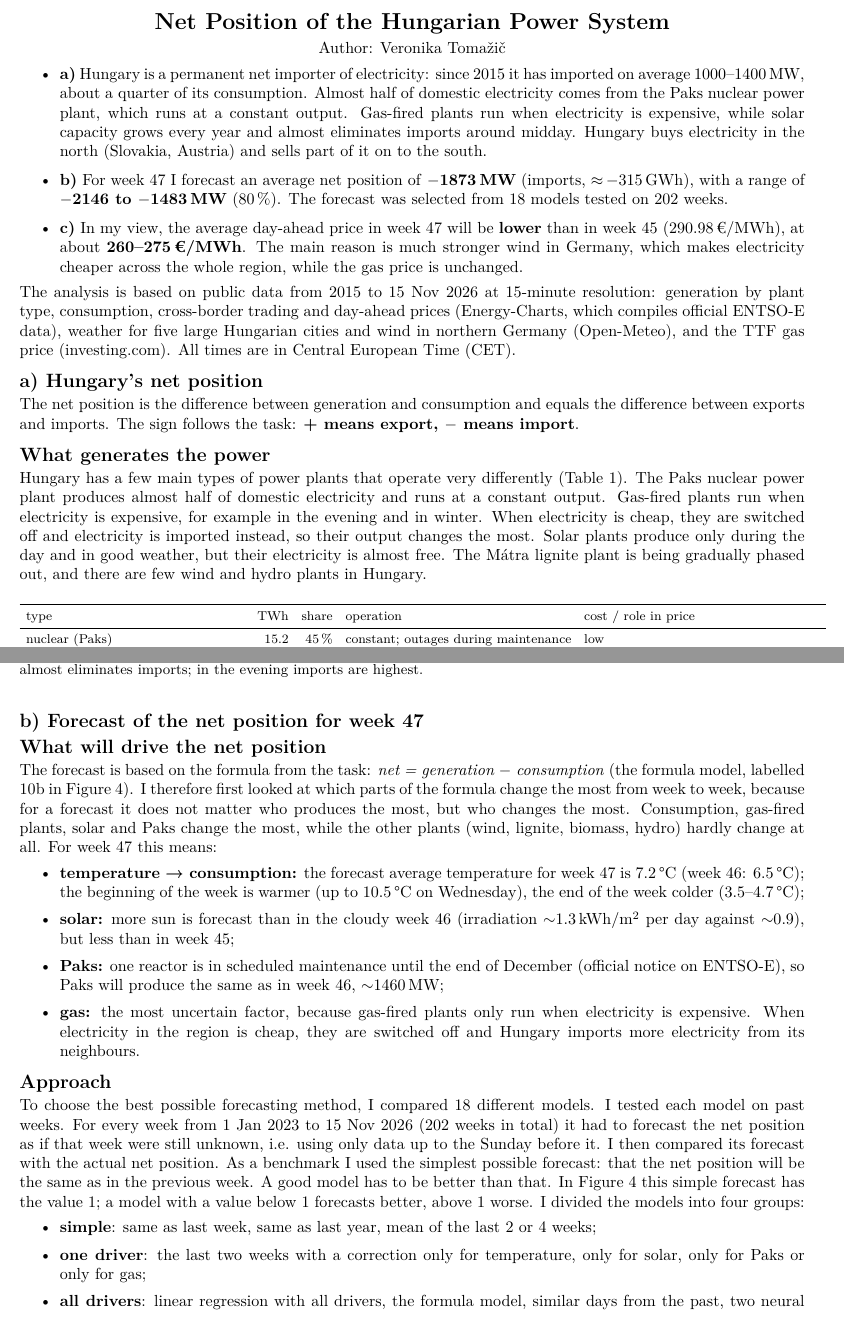
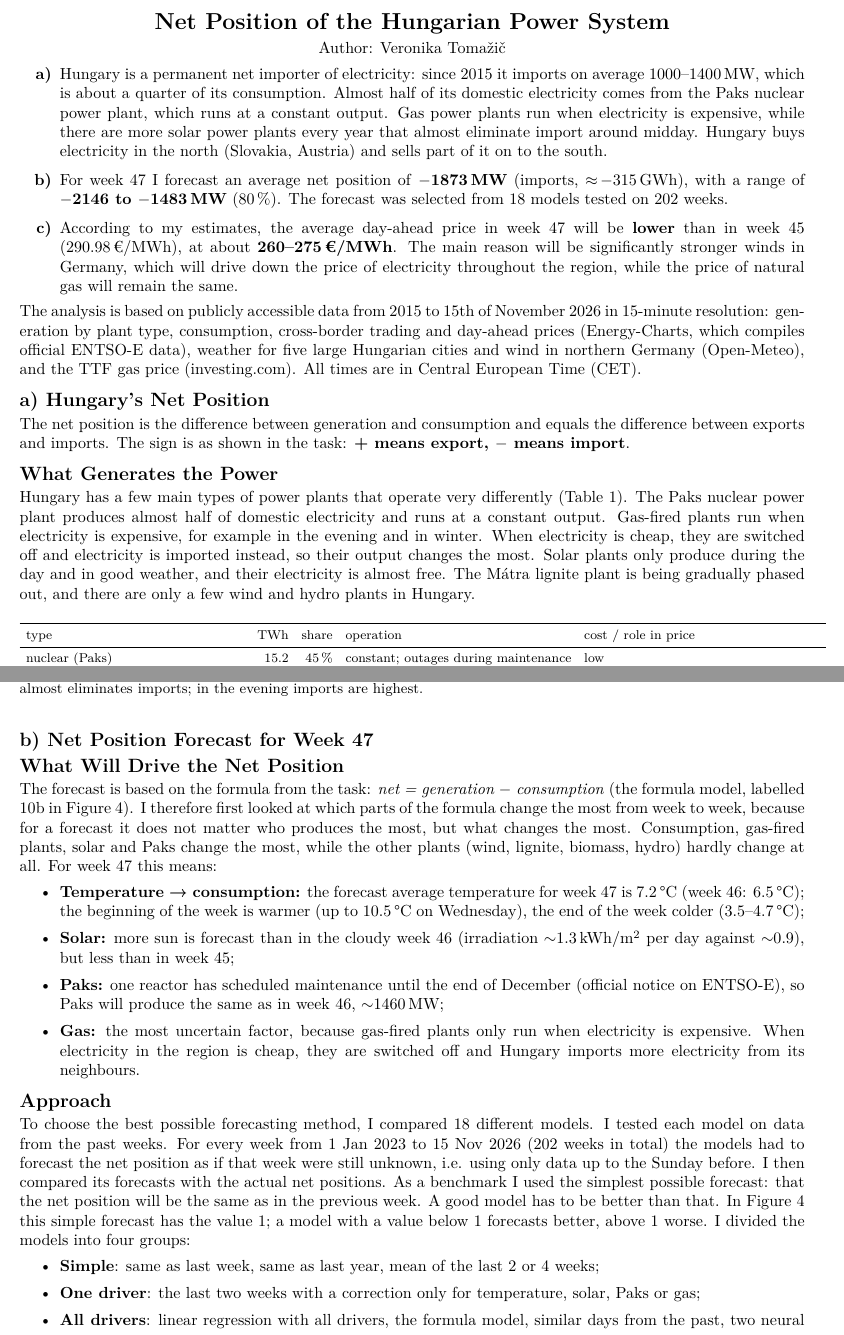
Before and after one commit to kejtebriga/hungary-net-position, a LaTeX document (report/porocilo_en.tex): two parts of pages 1 and 4 of 7, joined at a grey line, cut so that both start at the same text. Compiled offline with pdfLaTeX.

Commit message:
zadnji popravki poročila

```diff
--- a/report/porocilo_en.tex
+++ b/report/porocilo_en.tex
@@ -27,37 +27,34 @@ Author: Veronika Tomažič
 \end{center}
 
 \begin{itemize}\setlength\itemsep{2pt}
-\item \textbf{a)} Hungary is a permanent net importer of electricity: since 2015 it has imported on average
-1000–1400\,MW, about a quarter of its consumption. Almost half of domestic electricity comes from the Paks nuclear
-power plant, which runs at a constant output. Gas-fired plants run when electricity is expensive, while solar
-capacity grows every year and almost eliminates imports around midday. Hungary buys electricity in the north
+\item[\textbf{a)}] Hungary is a permanent net importer of electricity: since 2015 it imports on average
+1000–1400\,MW, which is about a quarter of its consumption. Almost half of its domestic electricity comes from the Paks nuclear
+power plant, which runs at a constant output. Gas power plants run when electricity is expensive, while there are more solar power plants every year that almost eliminate import around midday. Hungary buys electricity in the north
 (Slovakia, Austria) and sells part of it on to the south.
-\item \textbf{b)} For week 47 I forecast an average net position of \textbf{\m1873\,MW} (imports, $\approx$\,\m315\,GWh),
+\item[\textbf{b)}] For week 47 I forecast an average net position of \textbf{\m1873\,MW} (imports, $\approx$\,\m315\,GWh),
 with a range of \textbf{\m2146 to \m1483\,MW} (80\,\%). The forecast was selected from 18 models tested on 202 weeks.
-\item \textbf{c)} In my view, the average day-ahead price in week 47 will be \textbf{lower} than in week 45
-(290.98\,€/MWh), at about \textbf{260–275\,€/MWh}. The main reason is much stronger wind in Germany, which makes
-electricity cheaper across the whole region, while the gas price is unchanged.
+\item[\textbf{c)}] According to my estimates, the average day-ahead price in week 47 will be \textbf{lower} than in week 45
+(290.98\,€/MWh), at about \textbf{260–275\,€/MWh}. The main reason will be significantly stronger winds in Germany, which will drive down the price of electricity throughout the region, while the price of natural gas will remain the same.
 \end{itemize}
 
-The analysis is based on public data from 2015 to 15 Nov 2026 at 15-minute resolution: generation by plant type,
+The analysis is based on publicly accessible data from 2015 to 15th of November 2026 in 15-minute resolution: generation by plant type,
 consumption, cross-border trading and day-ahead prices (Energy-Charts, which compiles official ENTSO-E data),
 weather for five large Hungarian cities and wind in northern Germany (Open-Meteo), and the TTF gas price
 (investing.com). All times are in Central European Time (CET).
 
 % =====================================================================
-\subsection*{a) Hungary's net position}
+\subsection*{a) Hungary's Net Position}
 
 The net position is the difference between generation and consumption and equals the difference between
-exports and imports. The sign follows the task: \textbf{+ means export, \m\ means import}.
+exports and imports. The sign is as shown in the task: \textbf{+ means export, \m\ means import}.
 
-\subsection*{What generates the power}
+\subsection*{What Generates the Power}
 
 Hungary has a few main types of power plants that operate very differently (Table~\ref{tab:teh}). The Paks
 nuclear power plant produces almost half of domestic electricity and runs at a constant output. Gas-fired plants
 run when electricity is expensive, for example in the evening and in winter. When electricity is cheap, they are
-switched off and electricity is imported instead, so their output changes the most. Solar plants produce only
-during the day and in good weather, but their electricity is almost free. The Mátra lignite plant is being
-gradually phased out, and there are few wind and hydro plants in Hungary.
+switched off and electricity is imported instead, so their output changes the most. Solar plants only produce during the day and in good weather, and their electricity is almost free. The Mátra lignite plant is being
+gradually phased out, and there are only a few wind and hydro plants in Hungary.
 
 \begin{table}[H]
 \centering\footnotesize
@@ -169,44 +162,41 @@ solar almost eliminates imports; in the evening imports are highest.}
 \end{figure}
 
 % =====================================================================
-\subsection*{b) Forecast of the net position for week 47}
+\subsection*{b) Net Position Forecast for Week 47}
 
-\subsection*{What will drive the net position}
+\subsection*{What Will Drive the Net Position}
 
 The forecast is based on the formula from the task: \emph{net = generation \m\ consumption} (the formula model,
 labelled 10b in Figure~\ref{fig:modeli}). I therefore first looked at which parts of the formula change the most
-from week to week, because for a forecast it does not matter who produces the most, but who changes the most.
+from week to week, because for a forecast it does not matter who produces the most, but what changes the most.
 Consumption, gas-fired plants, solar and Paks change the most, while the other plants (wind, lignite, biomass,
 hydro) hardly change at all. For week 47 this means:
 \begin{itemize}\setlength\itemsep{1pt}
-\item \textbf{temperature → consumption:} the forecast average temperature for week 47 is 7.2\,°C (week 46:
+\item \textbf{Temperature → consumption:} the forecast average temperature for week 47 is 7.2\,°C (week 46:
 6.5\,°C); the beginning of the week is warmer (up to 10.5\,°C on Wednesday), the end of the week colder
 (3.5–4.7\,°C);
-\item \textbf{solar:} more sun is forecast than in the cloudy week 46 (irradiation $\sim$1.3\,kWh/m$^2$ per day
+\item \textbf{Solar:} more sun is forecast than in the cloudy week 46 (irradiation $\sim$1.3\,kWh/m$^2$ per day
 against $\sim$0.9), but less than in week 45;
-\item \textbf{Paks:} one reactor is in scheduled maintenance until the end of December (official notice on
+\item \textbf{Paks:} one reactor has scheduled maintenance until the end of December (official notice on
 ENTSO-E), so Paks will produce the same as in week 46, $\sim$1460\,MW;
-\item \textbf{gas:} the most uncertain factor, because gas-fired plants only run when electricity is expensive.
+\item \textbf{Gas:} the most uncertain factor, because gas-fired plants only run when electricity is expensive.
 When electricity in the region is cheap, they are switched off and Hungary imports more electricity from its
 neighbours.
 \end{itemize}
 
 \subsection*{Approach}
 
-To choose the best possible forecasting method, I compared 18 different models. I tested each model on past
-weeks. For every week from 1 Jan 2023 to 15 Nov 2026 (202 weeks in total) it had to forecast the net position as
-if that week were still unknown, i.e. using only data up to the Sunday before it. I then compared its forecast
-with the actual net position. As a benchmark I used the simplest possible forecast: that the net position will be
+To choose the best possible forecasting method, I compared 18 different models. I tested each model on data from the past weeks. For every week from 1 Jan 2023 to 15 Nov 2026 (202 weeks in total) the models had to forecast the net position as
+if that week were still unknown, i.e. using only data up to the Sunday before. I then compared its forecasts with the actual net positions. As a benchmark I used the simplest possible forecast: that the net position will be
 the same as in the previous week. A good model has to be better than that. In Figure~\ref{fig:modeli} this simple
 forecast has the value 1; a model with a value below 1 forecasts better, above 1 worse. I divided the models into
 four groups:
 \begin{itemize}\setlength\itemsep{1pt}
-\item \textbf{simple}: same as last week, same as last year, mean of the last 2 or 4 weeks;
-\item \textbf{one driver}: the last two weeks with a correction only for temperature, only for solar, only for
-Paks or only for gas;
-\item \textbf{all drivers}: linear regression with all drivers, the formula model, similar days from the past,
+\item \textbf{Simple}: same as last week, same as last year, mean of the last 2 or 4 weeks;
+\item \textbf{One driver}: the last two weeks with a correction only for temperature, solar, Paks or gas;
+\item \textbf{All drivers}: linear regression with all drivers, the formula model, similar days from the past,
 two neural networks;
-\item \textbf{combinations}: the average of several models.
+\item \textbf{Combinations}: the average of several models.
 \end{itemize}
 
 \begin{figure}[H]
```
Also changed, not shown: report/porocilo_si.tex (+3 -3 lines), report/porocilo_en.pdf, report/porocilo_si.pdf, report/porocilo_en.tex (55 more changed lines), 1 other file.
